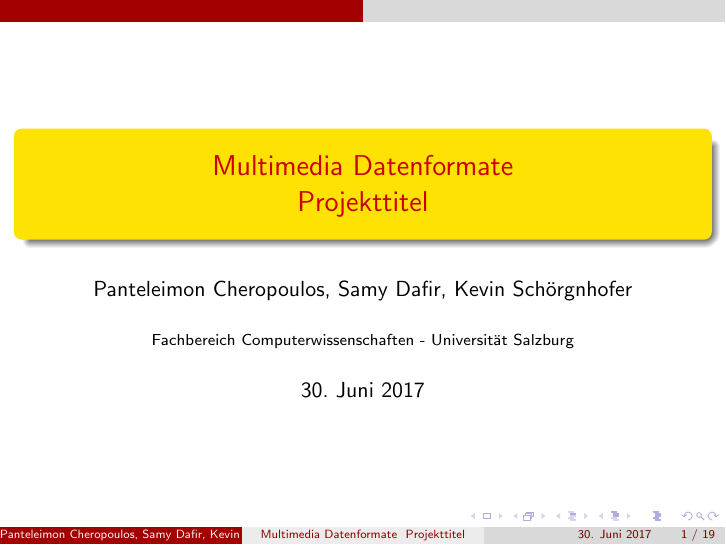
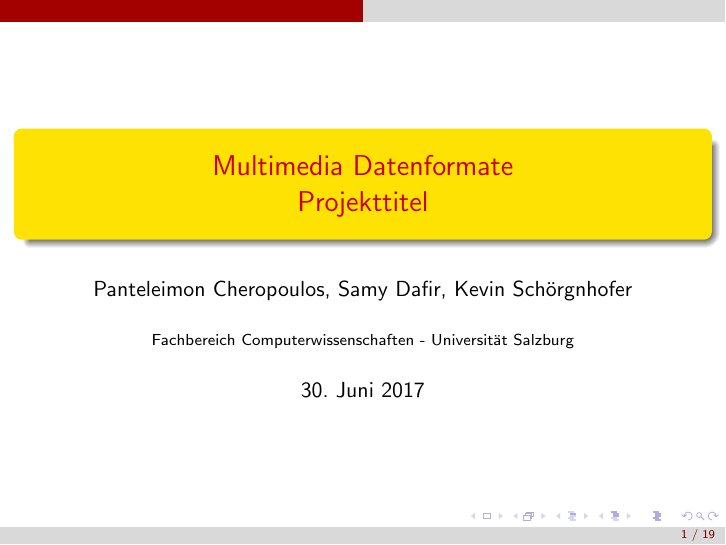
Before and after one commit to samydafir/Multimedia-Datenformate, LaTeX slides (presentation.tex): page 1 of 19. Compiled offline with pdfLaTeX.

Commit message:
removed footer info

```diff
--- a/presentation.tex
+++ b/presentation.tex
@@ -8,27 +8,27 @@
 \usecolortheme{beaver}
 \setbeamertemplate{footline}%{infolines theme}
 {
-\leavevmode%
-\hbox{%
-\begin{beamercolorbox}[wd=.333333\paperwidth,ht=2.25ex,dp=1ex,center]{author in head/foot}%
-\usebeamerfont{author in head/foot}\insertshortauthor%~~(\insertshortinstitute)
-\end{beamercolorbox}%
-\begin{beamercolorbox}[wd=.333333\paperwidth,ht=2.25ex,dp=1ex,center]{title in head/foot}%
-\usebeamerfont{title in head/foot}\insertshorttitle
-\end{beamercolorbox}%
-\begin{beamercolorbox}[wd=.333333\paperwidth,ht=2.25ex,dp=1ex,right]{date in head/foot}%
+%\leavevmode%
+%\hbox{
+%\begin{beamercolorbox}[wd=.333333\paperwidth,ht=2.25ex,dp=1ex,center]{author in head/foot}%
+%\usebeamerfont{author in head/foot}\insertshortauthor%~~(\insertshortinstitute)
+%\end{beamercolorbox}%
+%\begin{beamercolorbox}[wd=.333333\paperwidth,ht=2.25ex,dp=1ex,center]{title in head/foot}%
+%\usebeamerfont{title in head/foot}\insertshorttitle
+%\end{beamercolorbox}%
+\begin{beamercolorbox}[wd=\paperwidth,ht=2.25ex,dp=1ex,right]{date in head/foot}%
 \usebeamerfont{date in head/foot}\insertshortdate{}\hspace*{2em}
 \insertframenumber{} / \inserttotalframenumber\hspace*{2ex}
-\end{beamercolorbox}}%
-\vskip0pt%
+\end{beamercolorbox}
+%\vskip0pt%
 }
 
 \begin{document}
-\title{Multimedia Datenformate \\
+\title[]{Multimedia Datenformate \\
 Projekttitel}
-\author{Panteleimon Cheropoulos, Samy Dafir, Kevin Schörgnhofer}
-\institute{Fachbereich Computerwissenschaften - Universität Salzburg}
-\date{30. Juni 2017}
+\author[]{Panteleimon Cheropoulos, Samy Dafir, Kevin Schörgnhofer}
+\institute[]{Fachbereich Computerwissenschaften - Universität Salzburg}
+\date[]{30. Juni 2017}
 
 \frame{\titlepage}
 
```
Also changed, not shown: presentation.pdf.
